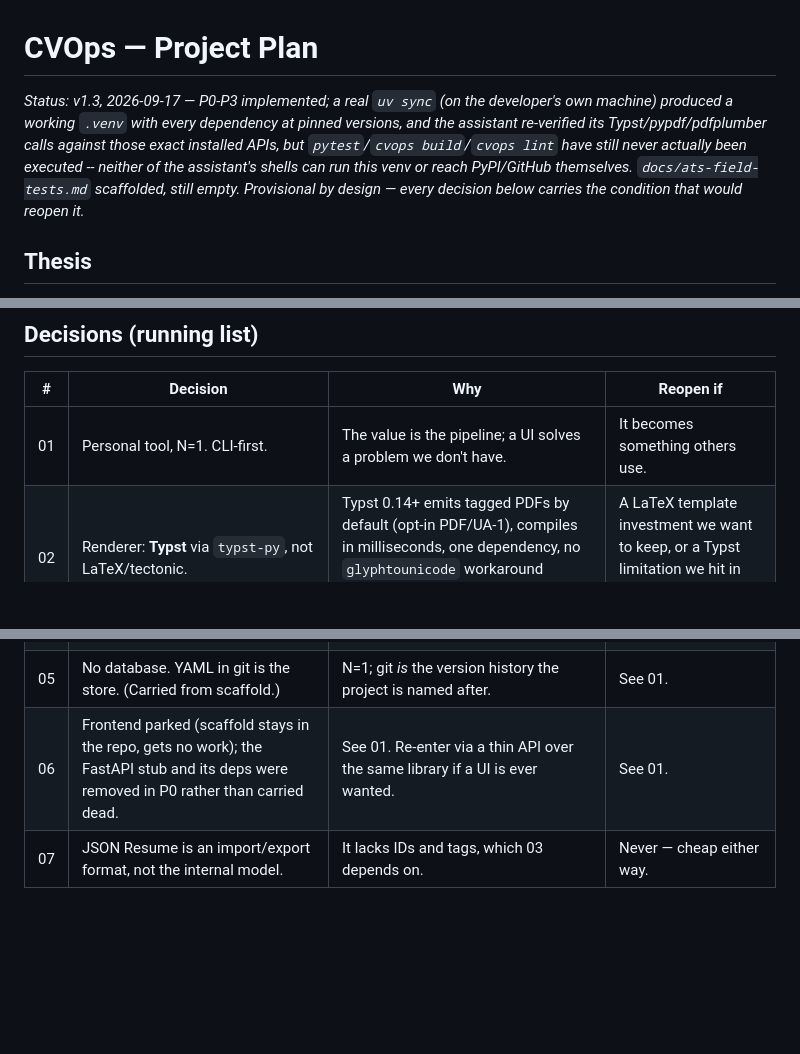
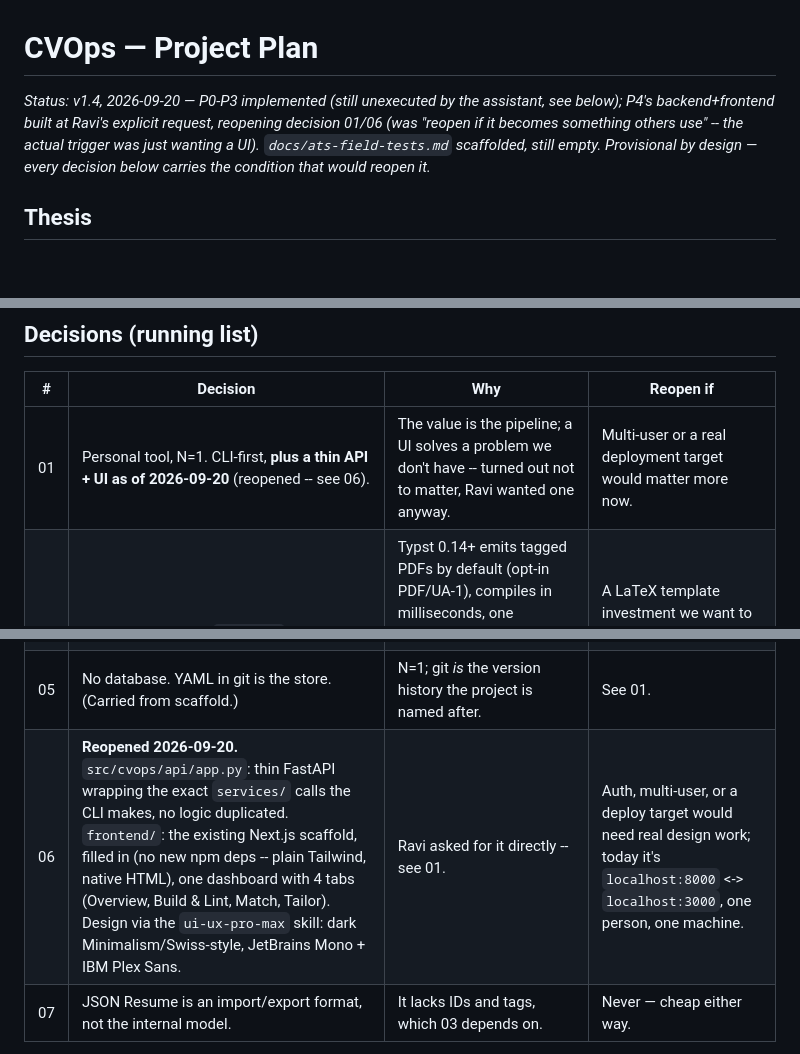
Before and after one commit to raprprak/CVOps, a Markdown page: docs/PLAN.md, 3 parts joined by grey strips. GitHub-like rendering; blank space fills up the shorter version.

Commit message:
docs: reopen decision 01/06 in PLAN.md for the backend+frontend
Keeps the decision log honest: 01 (CLI-first, no UI) and 06 (frontend/API
parked) were both reopened by Ravi's direct request to build a UI, not by
either of their own stated "reopen if" conditions actually firing. Updates
Status and P4 to match what's actually built and what's still unverified.

```diff
--- a/docs/PLAN.md
+++ b/docs/PLAN.md
@@ -1,6 +1,6 @@
 # CVOps — Project Plan
 
-_Status: v1.3, 2026-09-17 — P0-P3 implemented; a real `uv sync` (on the developer's own machine) produced a working `.venv` with every dependency at pinned versions, and the assistant re-verified its Typst/pypdf/pdfplumber calls against those exact installed APIs, but `pytest`/`cvops build`/`cvops lint` have still never actually been executed -- neither of the assistant's shells can run this venv or reach PyPI/GitHub themselves. `docs/ats-field-tests.md` scaffolded, still empty. Provisional by design — every decision below carries the condition that would reopen it._
+_Status: v1.4, 2026-09-20 — P0-P3 implemented (still unexecuted by the assistant, see below); P4's backend+frontend built at Ravi's explicit request, reopening decision 01/06 (was "reopen if it becomes something others use" -- the actual trigger was just wanting a UI). `docs/ats-field-tests.md` scaffolded, still empty. Provisional by design — every decision below carries the condition that would reopen it._
 
 ## Thesis
 
@@ -17,12 +17,12 @@ CVOps treats these as a CI pipeline treats code: the master data is the source,
 
 | # | Decision | Why | Reopen if |
 |---|----------|-----|-----------|
-| 01 | Personal tool, N=1. CLI-first. | The value is the pipeline; a UI solves a problem we don't have. | It becomes something others use. |
+| 01 | Personal tool, N=1. CLI-first, **plus a thin API + UI as of 2026-09-20** (reopened -- see 06). | The value is the pipeline; a UI solves a problem we don't have -- turned out not to matter, Ravi wanted one anyway. | Multi-user or a real deployment target would matter more now. |
 | 02 | Renderer: **Typst** via `typst-py`, not LaTeX/tectonic. | Typst 0.14+ emits tagged PDFs by default (opt-in PDF/UA-1), compiles in milliseconds, one dependency, no `glyphtounicode` workaround needed. RenderCV made the same move for the same reasons. | A LaTeX template investment we want to keep, or a Typst limitation we hit in the single-column template. |
 | 03 | Data model: **master + targets**. Master is the superset (every role, every bullet, each with a stable ID and keyword tags). A target is a *selection and ordering over master IDs* for one JD, not a rewrite. | Makes "zero fabrication" a lint rule (every output bullet must trace to a master ID) instead of a prompt instruction; makes tailoring a reviewable git diff. | A real need for free-form per-target prose that can't be expressed as selection + explicitly marked overrides. |
 | 04 | Own ~100-line single-column Typst template; keep the Pydantic → Jinja2 → template → PDF shape. Not RenderCV as a library. | RenderCV's themes optimize for looks; we need to *enforce* ATS layout rules in the template. Small enough to own. | Template work balloons past a few hundred lines. |
 | 05 | No database. YAML in git is the store. (Carried from scaffold.) | N=1; git *is* the version history the project is named after. | See 01. |
-| 06 | Frontend parked (scaffold stays in the repo, gets no work); the FastAPI stub and its deps were removed in P0 rather than carried dead. | See 01. Re-enter via a thin API over the same library if a UI is ever wanted. | See 01. |
+| 06 | **Reopened 2026-09-20.** `src/cvops/api/app.py`: thin FastAPI wrapping the exact `services/` calls the CLI makes, no logic duplicated. `frontend/`: the existing Next.js scaffold, filled in (no new npm deps -- plain Tailwind, native HTML), one dashboard with 4 tabs (Overview, Build & Lint, Match, Tailor). Design via the `ui-ux-pro-max` skill: dark Minimalism/Swiss-style, JetBrains Mono + IBM Plex Sans. | Ravi asked for it directly -- see 01. | Auth, multi-user, or a deploy target would need real design work; today it's `localhost:8000` <-> `localhost:3000`, one person, one machine. |
 | 07 | JSON Resume is an import/export format, not the internal model. | It lacks IDs and tags, which 03 depends on. | Never — cheap either way. |
 
 Cheap, reversible calls (picked and moved in P0): Python project flattened from `backend/` to the repo root (`src/cvops/`); CLI framework Typer; layout analysis via `pdfplumber`.
```
Also changed, not shown: other parts of docs/PLAN.md (+1 -1 lines).
